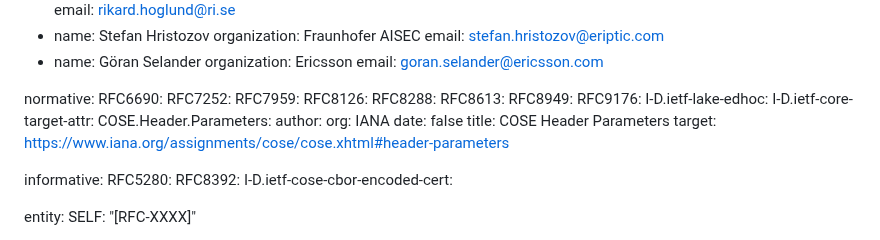
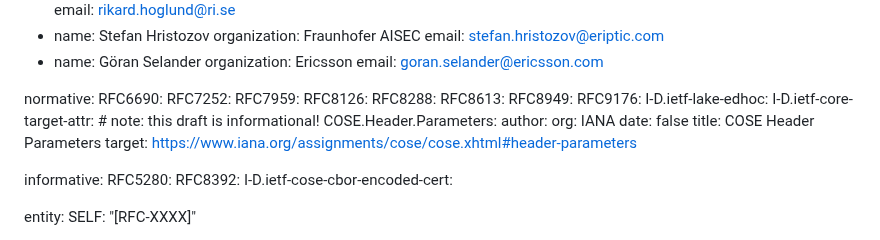
Before and after one commit to core-wg/oscore-edhoc, a Markdown page: draft-ietf-core-oscore-edhoc.md, the part around the change. Drawn GitHub-style.

Commit message:
add comment to downref -- this needs to be in shepherd report

```diff
--- a/draft-ietf-core-oscore-edhoc.md
+++ b/draft-ietf-core-oscore-edhoc.md
@@ -49,7 +49,7 @@ normative:
   RFC8949:
   RFC9176:
   I-D.ietf-lake-edhoc:
-  I-D.ietf-core-target-attr:
+  I-D.ietf-core-target-attr: # note: this draft is informational!
   COSE.Header.Parameters:
     author:
       org: IANA
```
